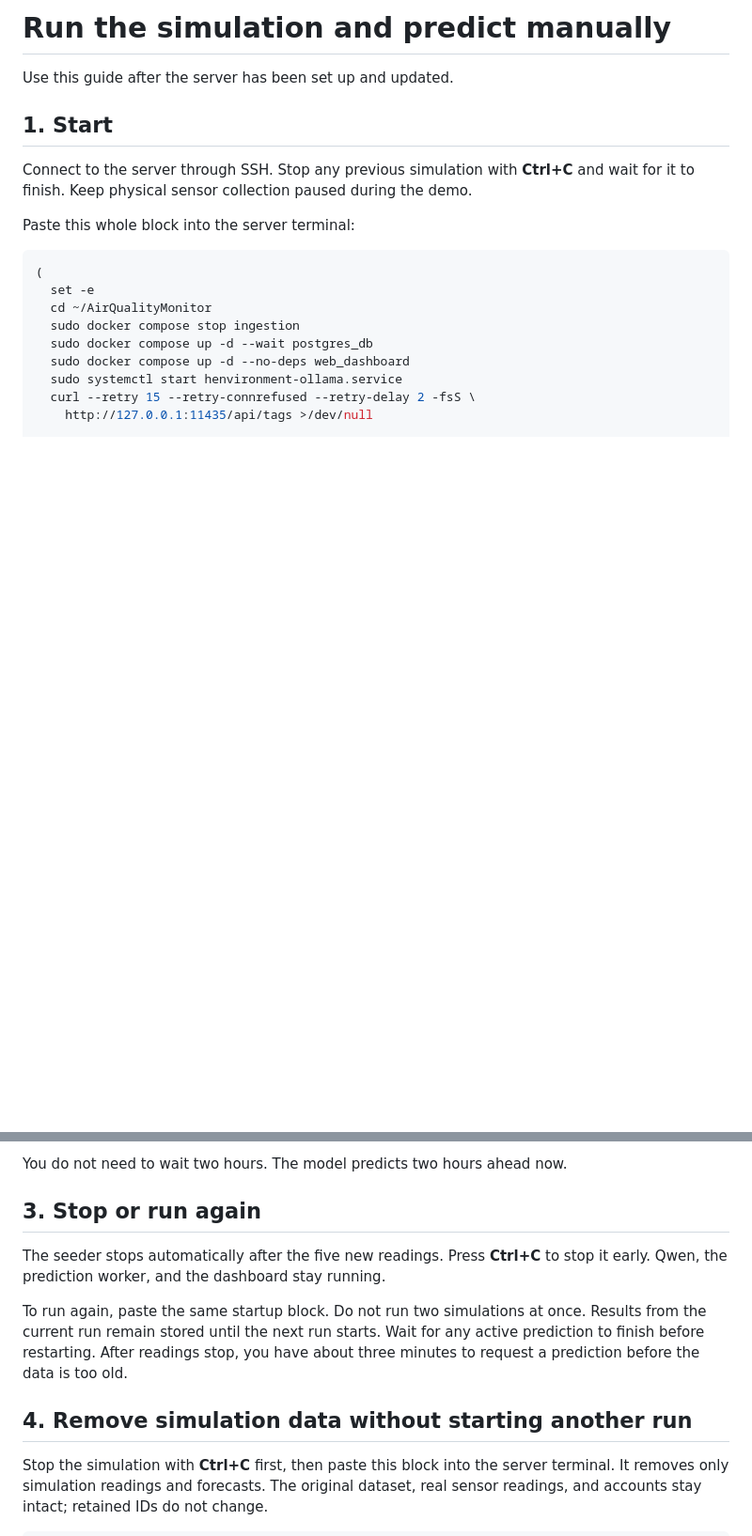
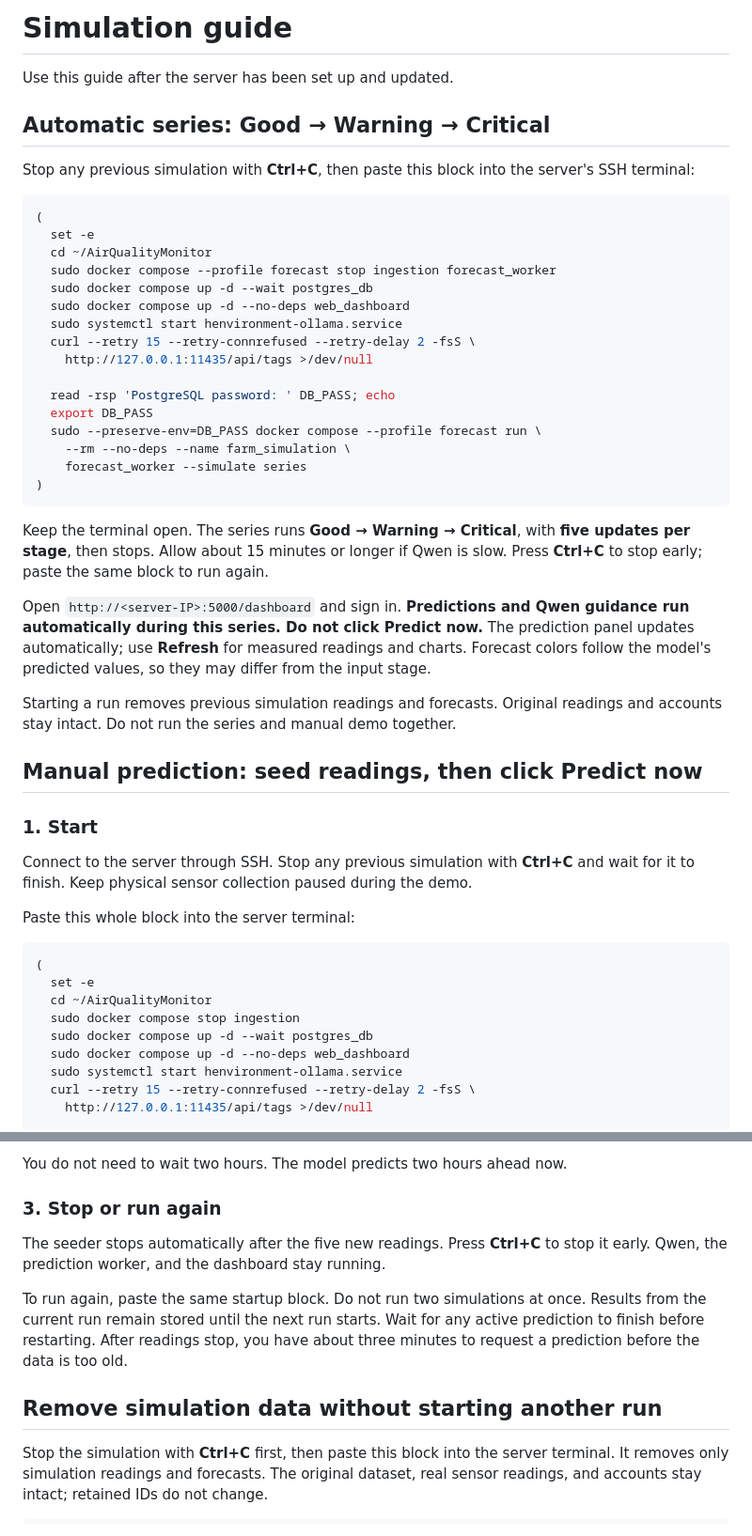
Before and after one commit to jarichooo/AirQualityMonitor, a Markdown page: ai_model/SIMULATION_GUIDE.md, 2 parts joined by grey strips. Shown at 94% size. Drawn GitHub-style; blank space fills up the shorter version.

````diff
--- a/ai_model/SIMULATION_GUIDE.md
+++ b/ai_model/SIMULATION_GUIDE.md
@@ -1,8 +1,47 @@
-# Run the simulation and predict manually
+# Simulation guide
 
 Use this guide after the server has been set up and updated.
 
-## 1. Start
+## Automatic series: Good → Warning → Critical
+
+Stop any previous simulation with **Ctrl+C**, then paste this block into the
+server's SSH terminal:
+
+```bash
+(
+  set -e
+  cd ~/AirQualityMonitor
+  sudo docker compose --profile forecast stop ingestion forecast_worker
+  sudo docker compose up -d --wait postgres_db
+  sudo docker compose up -d --no-deps web_dashboard
+  sudo systemctl start henvironment-ollama.service
+  curl --retry 15 --retry-connrefused --retry-delay 2 -fsS \
+    http://127.0.0.1:11435/api/tags >/dev/null
+
+  read -rsp 'PostgreSQL password: ' DB_PASS; echo
+  export DB_PASS
+  sudo --preserve-env=DB_PASS docker compose --profile forecast run \
+    --rm --no-deps --name farm_simulation \
+    forecast_worker --simulate series
+)
+```
+
+Keep the terminal open. The series runs **Good → Warning → Critical**, with
+**five updates per stage**, then stops. Allow about 15 minutes or longer if Qwen
+is slow. Press **Ctrl+C** to stop early; paste the same block to run again.
+
+Open `http://<server-IP>:5000/dashboard` and sign in. **Predictions and Qwen
+guidance run automatically during this series. Do not click Predict now.**
+The prediction panel updates automatically; use **Refresh** for measured readings
+and charts. Forecast colors follow the model's predicted values, so they may
+differ from the input stage.
+
+Starting a run removes previous simulation readings and forecasts. Original
+readings and accounts stay intact. Do not run the series and manual demo together.
+
+## Manual prediction: seed readings, then click Predict now
+
+### 1. Start
 
 Connect to the server through SSH. Stop any previous simulation with **Ctrl+C**
 and wait for it to finish. Keep physical sensor collection paused during the demo.
@@ -60,7 +99,7 @@ if the page is reloaded or someone clicks from another browser.
 
 You do not need to wait two hours. The model predicts two hours ahead now.
 
-## 3. Stop or run again
+### 3. Stop or run again
 
 The seeder stops automatically after the five new readings. Press **Ctrl+C** to
 stop it early. Qwen, the prediction worker, and the dashboard stay running.
@@ -70,7 +109,7 @@ Results from the current run remain stored until the next run starts.
 Wait for any active prediction to finish before restarting. After readings stop,
 you have about three minutes to request a prediction before the data is too old.
 
-## 4. Remove simulation data without starting another run
+## Remove simulation data without starting another run
 
 Stop the simulation with **Ctrl+C** first, then paste this block into the server
 terminal. It removes only simulation readings and forecasts. The original dataset,
````
Also changed, not shown: other parts of ai_model/SIMULATION_GUIDE.md (+1 -1 lines), ai_model/README.md (+1 -1 lines).
